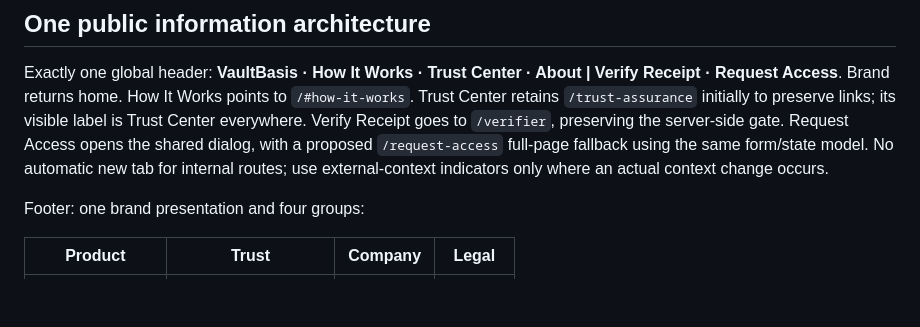
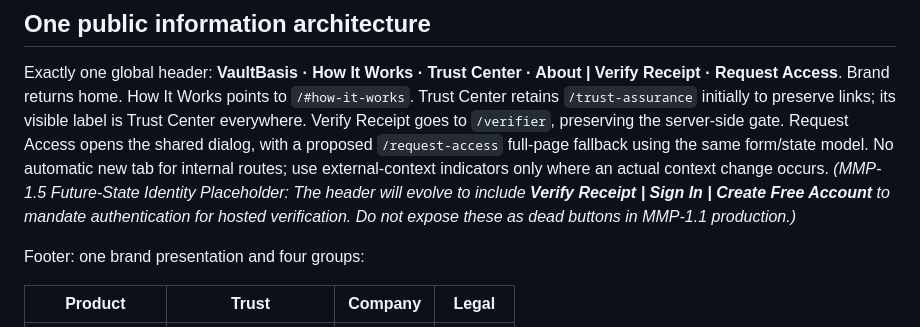
Before and after one commit to KasivisvanathanAmirdhalingam/VaultBasis, a Markdown page: docs/ux/canonical-ux-blueprint.md, the part around the change. Drawn GitHub-style; blank space fills up the shorter version.

```diff
--- a/docs/ux/canonical-ux-blueprint.md
+++ b/docs/ux/canonical-ux-blueprint.md
@@ -13,6 +13,7 @@ Protected: reconciliation, decimal arithmetic, parsers, canonicalization, suppor
 ## One public information architecture
 
 Exactly one global header: **VaultBasis · How It Works · Trust Center · About | Verify Receipt · Request Access**. Brand returns home. How It Works points to `/#how-it-works`. Trust Center retains `/trust-assurance` initially to preserve links; its visible label is Trust Center everywhere. Verify Receipt goes to `/verifier`, preserving the server-side gate. Request Access opens the shared dialog, with a proposed `/request-access` full-page fallback using the same form/state model. No automatic new tab for internal routes; use external-context indicators only where an actual context change occurs.
+*(MMP-1.5 Future-State Identity Placeholder: The header will evolve to include **Verify Receipt | Sign In | Create Free Account** to mandate authentication for hosted verification. Do not expose these as dead buttons in MMP-1.1 production.)*
 
 Footer: one brand presentation and four groups:
 
```
Also changed, not shown: docs/mmp11_task_ledger.md (+7 -0 lines).
